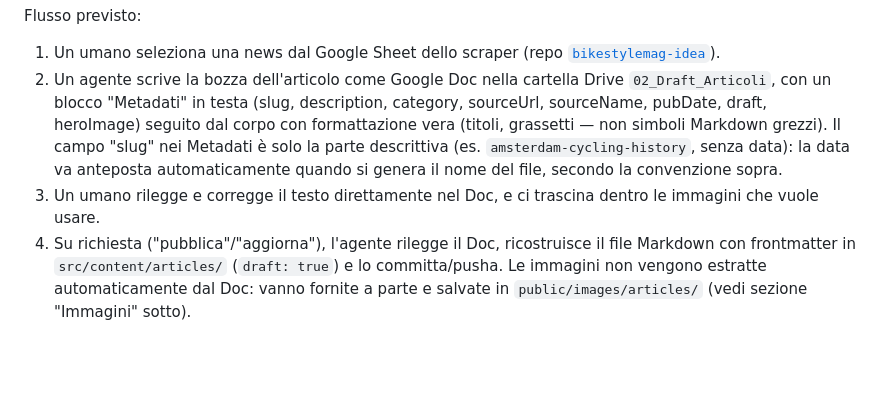
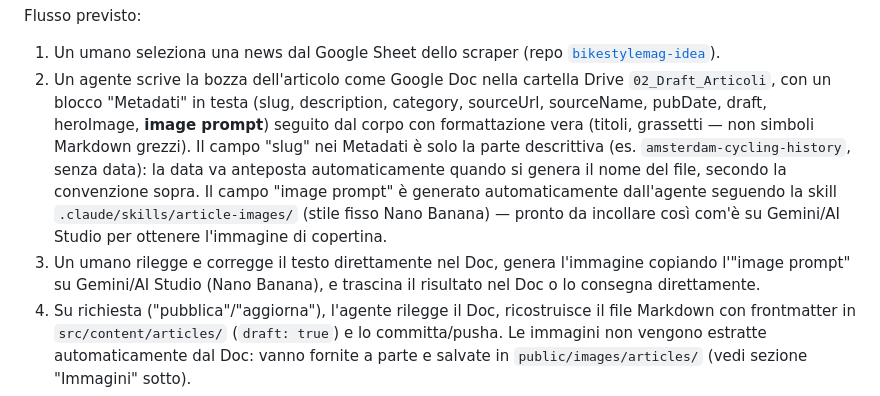
Before and after one commit to federuff/bikestylemag_website, a Markdown page: README.md, the part around the change. Drawn GitHub-style; blank space fills up the shorter version.

Commit message:
Formalizza il prompt immagine automatico nel flusso di bozza
Scelta: nessuna integrazione API per la generazione immagini. L'agente
genera automaticamente il prompt pronto (campo "image prompt" nei
Metadati del Doc di bozza) seguendo lo stile fisso Nano Banana;
l'umano lo esegue manualmente e consegna il file immagine.

```diff
--- a/README.md
+++ b/README.md
@@ -53,13 +53,16 @@ Flusso previsto:
    [`bikestylemag-idea`](https://github.com/federuff/bikestylemag-idea)).
 2. Un agente scrive la bozza dell'articolo come Google Doc nella cartella Drive
    `02_Draft_Articoli`, con un blocco "Metadati" in testa (slug, description, category,
-   sourceUrl, sourceName, pubDate, draft, heroImage) seguito dal corpo con formattazione
-   vera (titoli, grassetti — non simboli Markdown grezzi). Il campo "slug" nei Metadati
-   è solo la parte descrittiva (es. `amsterdam-cycling-history`, senza data): la data va
-   anteposta automaticamente quando si genera il nome del file, secondo la convenzione
-   sopra.
-3. Un umano rilegge e corregge il testo direttamente nel Doc, e ci trascina dentro le
-   immagini che vuole usare.
+   sourceUrl, sourceName, pubDate, draft, heroImage, **image prompt**) seguito dal corpo
+   con formattazione vera (titoli, grassetti — non simboli Markdown grezzi). Il campo
+   "slug" nei Metadati è solo la parte descrittiva (es. `amsterdam-cycling-history`, senza
+   data): la data va anteposta automaticamente quando si genera il nome del file, secondo
+   la convenzione sopra. Il campo "image prompt" è generato automaticamente dall'agente
+   seguendo la skill `.claude/skills/article-images/` (stile fisso Nano Banana) — pronto
+   da incollare così com'è su Gemini/AI Studio per ottenere l'immagine di copertina.
+3. Un umano rilegge e corregge il testo direttamente nel Doc, genera l'immagine copiando
+   l'"image prompt" su Gemini/AI Studio (Nano Banana), e trascina il risultato nel Doc o
+   lo consegna direttamente.
 4. Su richiesta ("pubblica"/"aggiorna"), l'agente rilegge il Doc, ricostruisce il file
    Markdown con frontmatter in `src/content/articles/` (`draft: true`) e lo committa/pusha.
    Le immagini non vengono estratte automaticamente dal Doc: vanno fornite a parte e
```
Also changed, not shown: STATUS.md (+3 -2 lines), 1 other file.
